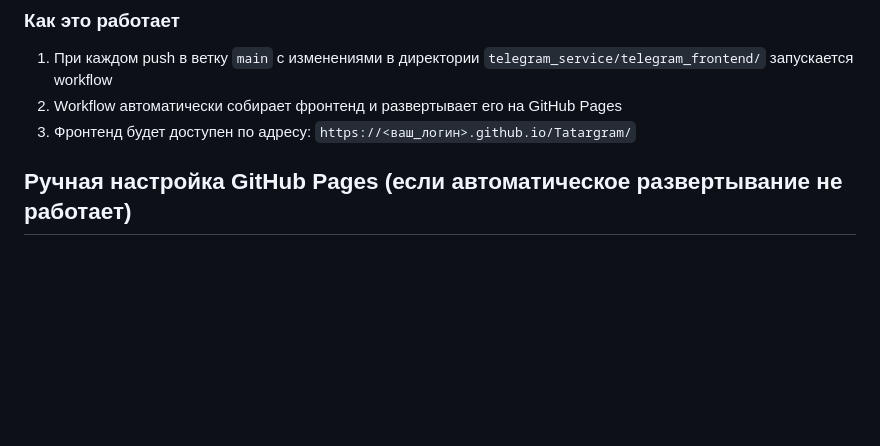
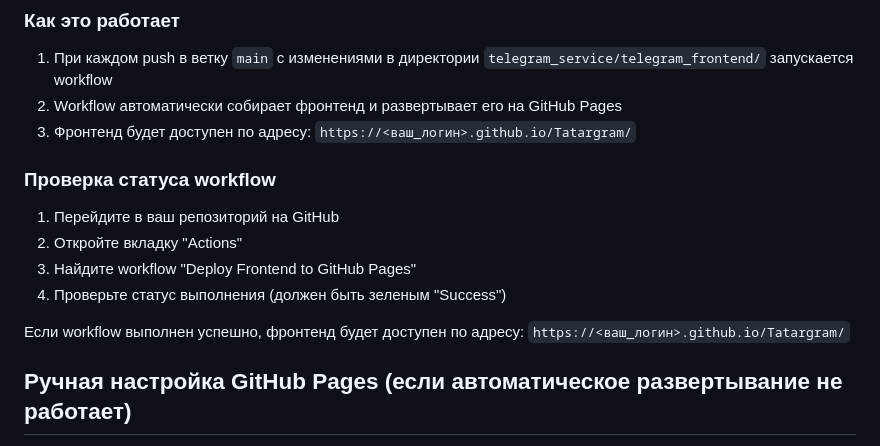
Before and after one commit to IvanBaradan/Tatargram, a Markdown page: GITHUB_PAGES_SETUP.md, the part around the change. Rendered like a GitHub page; blank space fills up the shorter version.

Commit message:
Update GitHub Pages setup instructions with workflow status check

```diff
--- a/GITHUB_PAGES_SETUP.md
+++ b/GITHUB_PAGES_SETUP.md
@@ -9,6 +9,16 @@
 1. При каждом push в ветку `main` с изменениями в директории `telegram_service/telegram_frontend/` запускается workflow
 2. Workflow автоматически собирает фронтенд и развертывает его на GitHub Pages
 3. Фронтенд будет доступен по адресу: `https://<ваш_логин>.github.io/Tatargram/`
+
+### Проверка статуса workflow
+
+1. Перейдите в ваш репозиторий на GitHub
+2. Откройте вкладку "Actions"
+3. Найдите workflow "Deploy Frontend to GitHub Pages"
+4. Проверьте статус выполнения (должен быть зеленым "Success")
+
+Если workflow выполнен успешно, фронтенд будет доступен по адресу:
+`https://<ваш_логин>.github.io/Tatargram/`
 
 ## Ручная настройка GitHub Pages (если автоматическое развертывание не работает)
 
```
